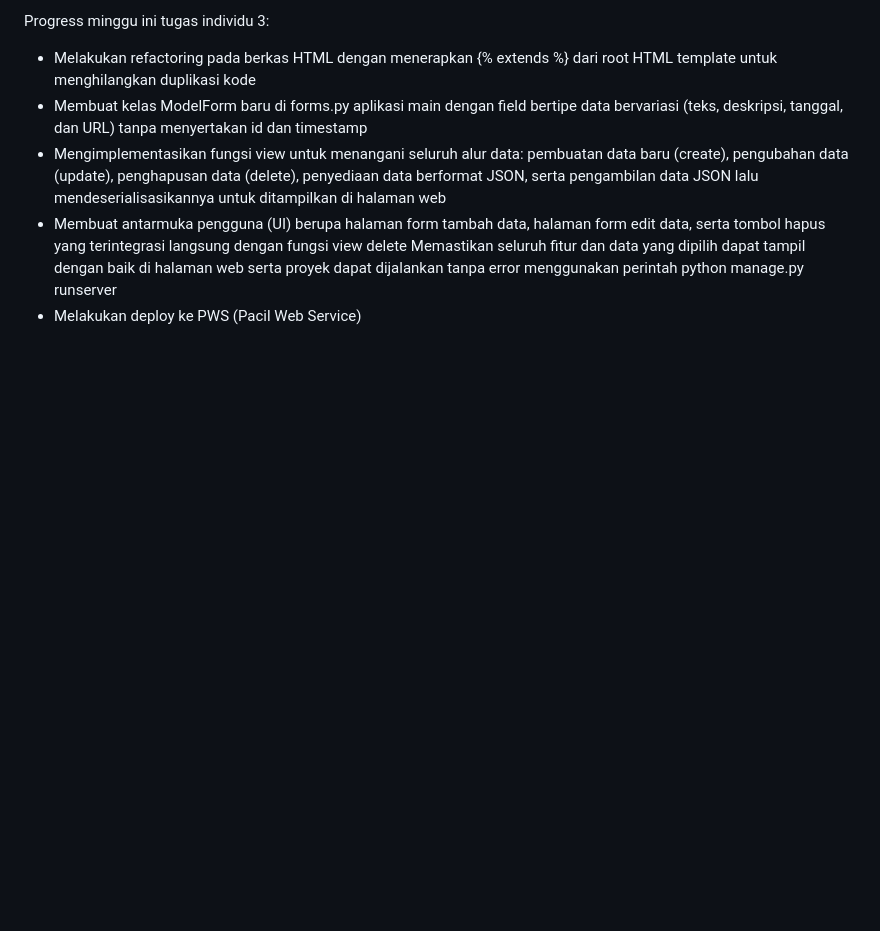
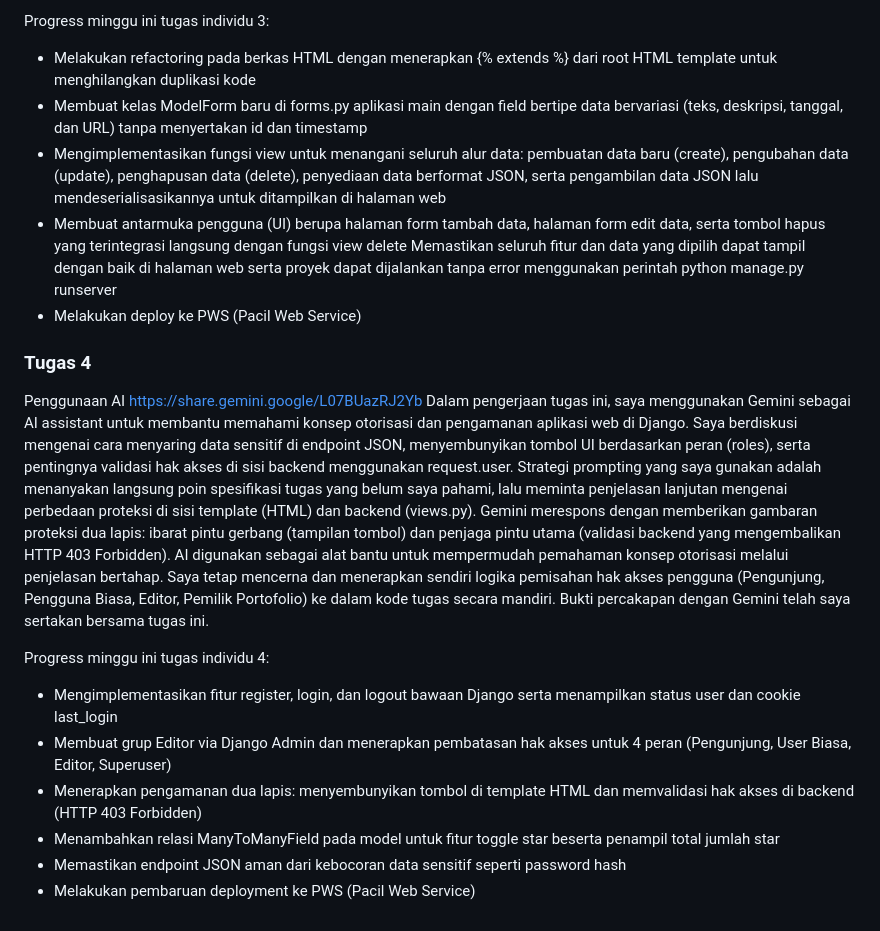
Before and after one commit to khansanathania/myportofolio, a Markdown page: README.md, the part around the change. GitHub-like rendering; blank space fills up the shorter version.

Commit message:
docs: update README with Tugas 4 progress and AI usage

```diff
--- a/README.md
+++ b/README.md
@@ -66,3 +66,19 @@ Progress minggu ini tugas individu 3:
 - Membuat antarmuka pengguna (UI) berupa halaman form tambah data, halaman form edit data, serta tombol hapus yang terintegrasi langsung dengan fungsi view delete
 Memastikan seluruh fitur dan data yang dipilih dapat tampil dengan baik di halaman web serta proyek dapat dijalankan tanpa error menggunakan perintah python manage.py runserver
 - Melakukan deploy ke PWS (Pacil Web Service)
+
+
+### Tugas 4
+Penggunaan AI
+https://share.gemini.google/L07BUazRJ2Yb
+Dalam pengerjaan tugas ini, saya menggunakan Gemini sebagai AI assistant untuk membantu memahami konsep otorisasi dan pengamanan aplikasi web di Django. Saya berdiskusi mengenai cara menyaring data sensitif di endpoint JSON, menyembunyikan tombol UI berdasarkan peran (roles), serta pentingnya validasi hak akses di sisi backend menggunakan request.user.
+Strategi prompting yang saya gunakan adalah menanyakan langsung poin spesifikasi tugas yang belum saya pahami, lalu meminta penjelasan lanjutan mengenai perbedaan proteksi di sisi template (HTML) dan backend (views.py). Gemini merespons dengan memberikan gambaran proteksi dua lapis: ibarat pintu gerbang (tampilan tombol) dan penjaga pintu utama (validasi backend yang mengembalikan HTTP 403 Forbidden).
+AI digunakan sebagai alat bantu untuk mempermudah pemahaman konsep otorisasi melalui penjelasan bertahap. Saya tetap mencerna dan menerapkan sendiri logika pemisahan hak akses pengguna (Pengunjung, Pengguna Biasa, Editor, Pemilik Portofolio) ke dalam kode tugas secara mandiri. Bukti percakapan dengan Gemini telah saya sertakan bersama tugas ini.
+
+Progress minggu ini tugas individu 4:
+- Mengimplementasikan fitur register, login, dan logout bawaan Django serta menampilkan status user dan cookie last_login
+- Membuat grup Editor via Django Admin dan menerapkan pembatasan hak akses untuk 4 peran (Pengunjung, User Biasa, Editor, Superuser)
+- Menerapkan pengamanan dua lapis: menyembunyikan tombol di template HTML dan memvalidasi hak akses di backend (HTTP 403 Forbidden)
+- Menambahkan relasi ManyToManyField pada model untuk fitur toggle star beserta penampil total jumlah star
+- Memastikan endpoint JSON aman dari kebocoran data sensitif seperti password hash
+- Melakukan pembaruan deployment ke PWS (Pacil Web Service)
```
